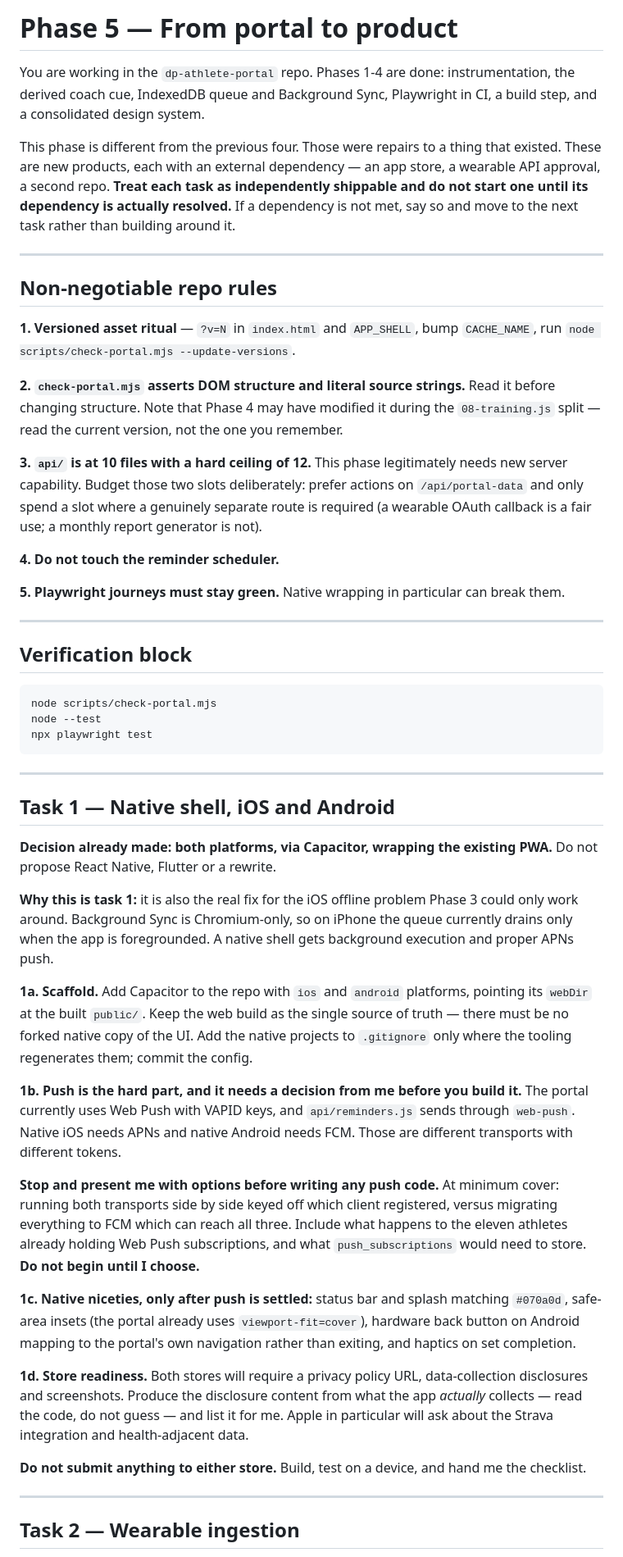
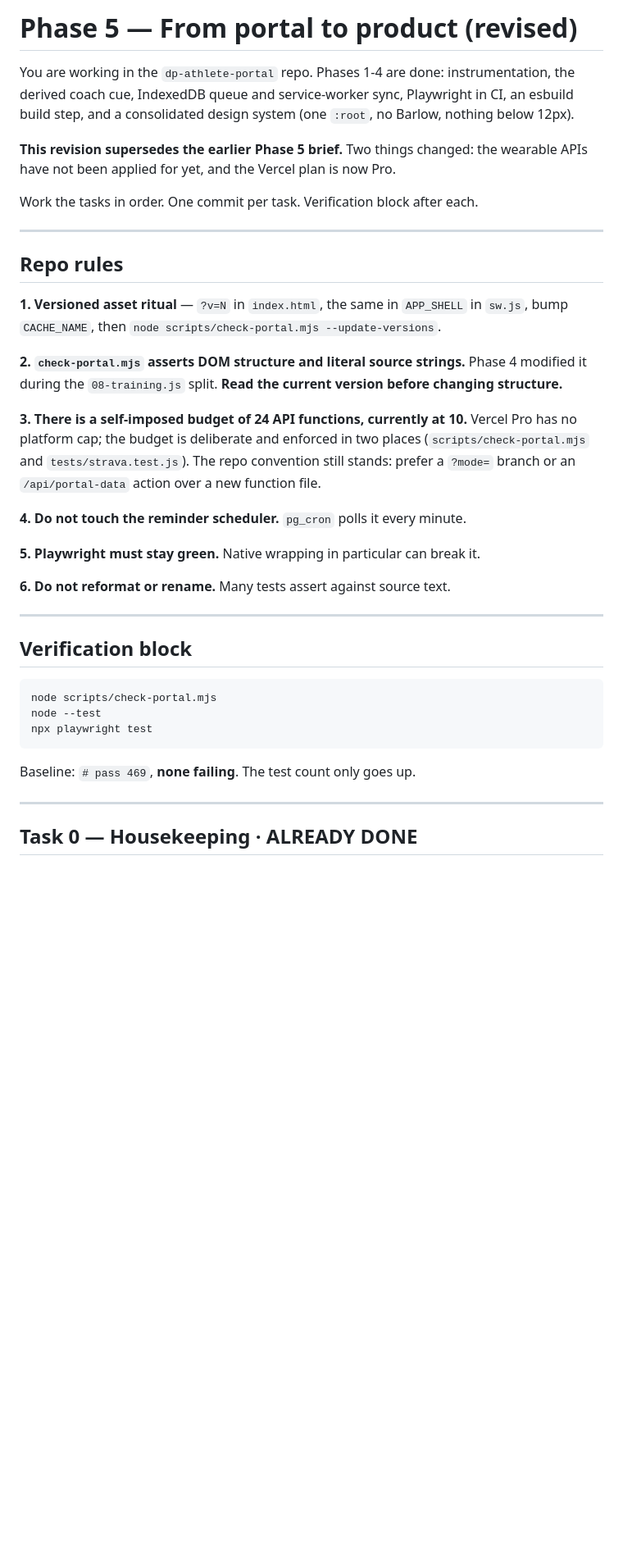
Before and after one commit to dualperformance-ka/dp-athlete-portal, a Markdown page: docs/phase-5-prompt.md, the part around one of its changes. Shown at 82% size. GitHub-like rendering; blank space fills up the shorter version.

````diff
--- a/docs/phase-5-prompt.md
+++ b/docs/phase-5-prompt.md
@@ -1,34 +1,34 @@
-# Phase 5 — From portal to product
+# Phase 5 — From portal to product (revised)
 
 You are working in the `dp-athlete-portal` repo. Phases 1-4 are done: instrumentation, the derived
-coach cue, IndexedDB queue and Background Sync, Playwright in CI, a build step, and a consolidated
-design system.
+coach cue, IndexedDB queue and service-worker sync, Playwright in CI, an esbuild build step, and a
+consolidated design system (one `:root`, no Barlow, nothing below 12px).
 
-This phase is different from the previous four. Those were repairs to a thing that existed. These
-are new products, each with an external dependency — an app store, a wearable API approval, a second
-repo. **Treat each task as independently shippable and do not start one until its dependency is
-actually resolved.** If a dependency is not met, say so and move to the next task rather than
-building around it.
+**This revision supersedes the earlier Phase 5 brief.** Two things changed: the wearable APIs have
+not been applied for yet, and the Vercel plan is now Pro.
+
+Work the tasks in order. One commit per task. Verification block after each.
 
 ---
 
-## Non-negotiable repo rules
+## Repo rules
 
-**1. Versioned asset ritual** — `?v=N` in `index.html` and `APP_SHELL`, bump `CACHE_NAME`, run
-`node scripts/check-portal.mjs --update-versions`.
+**1. Versioned asset ritual** — `?v=N` in `index.html`, the same in `APP_SHELL` in `sw.js`, bump
+`CACHE_NAME`, then `node scripts/check-portal.mjs --update-versions`.
 
-**2. `check-portal.mjs` asserts DOM structure and literal source strings.** Read it before changing
-structure. Note that Phase 4 may have modified it during the `08-training.js` split — read the
-current version, not the one you remember.
+**2. `check-portal.mjs` asserts DOM structure and literal source strings.** Phase 4 modified it
+during the `08-training.js` split. **Read the current version before changing structure.**
 
-**3. `api/` is at 10 files with a hard ceiling of 12.** This phase legitimately needs new server
-capability. Budget those two slots deliberately: prefer actions on `/api/portal-data` and only spend
-a slot where a genuinely separate route is required (a wearable OAuth callback is a fair use; a
-monthly report generator is not).
+**3. There is a self-imposed budget of 24 API functions, currently at 10.** Vercel Pro has no
+platform cap; the budget is deliberate and enforced in two places (`scripts/check-portal.mjs` and
+`tests/strava.test.js`). The repo convention still stands: prefer a `?mode=` branch or an
+`/api/portal-data` action over a new function file.
 
-**4. Do not touch the reminder scheduler.**
+**4. Do not touch the reminder scheduler.** `pg_cron` polls it every minute.
 
-**5. Playwright journeys must stay green.** Native wrapping in particular can break them.
+**5. Playwright must stay green.** Native wrapping in particular can break it.
+
+**6. Do not reformat or rename.** Many tests assert against source text.
 
 ---
 
@@ -40,43 +40,9 @@ node --test
 npx playwright test
 ```
 
----
-
-## Task 1 — Native shell, iOS and Android
-
-**Decision already made: both platforms, via Capacitor, wrapping the existing PWA.** Do not propose
-React Native, Flutter or a rewrite.
-
-**Why this is task 1:** it is also the real fix for the iOS offline problem Phase 3 could only work
-around. Background Sync is Chromium-only, so on iPhone the queue currently drains only when the app
-is foregrounded. A native shell gets background execution and proper APNs push.
-
-**1a. Scaffold.** Add Capacitor to the repo with `ios` and `android` platforms, pointing its
-`webDir` at the built `public/`. Keep the web build as the single source of truth — there must be
-no forked native copy of the UI. Add the native projects to `.gitignore` only where the tooling
-regenerates them; commit the config.
-
-**1b. Push is the hard part, and it needs a decision from me before you build it.** The portal
-currently uses Web Push with VAPID keys, and `api/reminders.js` sends through `web-push`. Native
-iOS needs APNs and native Android needs FCM. Those are different transports with different tokens.
-
-**Stop and present me with options before writing any push code.** At minimum cover: running both
-transports side by side keyed off which client registered, versus migrating everything to FCM which
-can reach all three. Include what happens to the eleven athletes already holding Web Push
-subscriptions, and what `push_subscriptions` would need to store. **Do not begin until I choose.**
-
-**1c. Native niceties, only after push is settled:** status bar and splash matching `#070a0d`,
-safe-area insets (the portal already uses `viewport-fit=cover`), hardware back button on Android
-mapping to the portal's own navigation rather than exiting, and haptics on set completion.
-
-**1d. Store readiness.** Both stores will require a privacy policy URL, data-collection disclosures
-and screenshots. Produce the disclosure content from what the app *actually* collects — read the
-code, do not guess — and list it for me. Apple in particular will ask about the Strava integration
-and health-adjacent data.
-
-**Do not submit anything to either store.** Build, test on a device, and hand me the checklist.
+Baseline: `# pass 469`, **none failing**. The test count only goes up.
 
 ---
 
-## Task 2 — Wearable ingestion
+## Task 0 — Housekeeping · ALREADY DONE
 
````
Also changed, not shown: other parts of docs/phase-5-prompt.md (+112 -58 lines).
